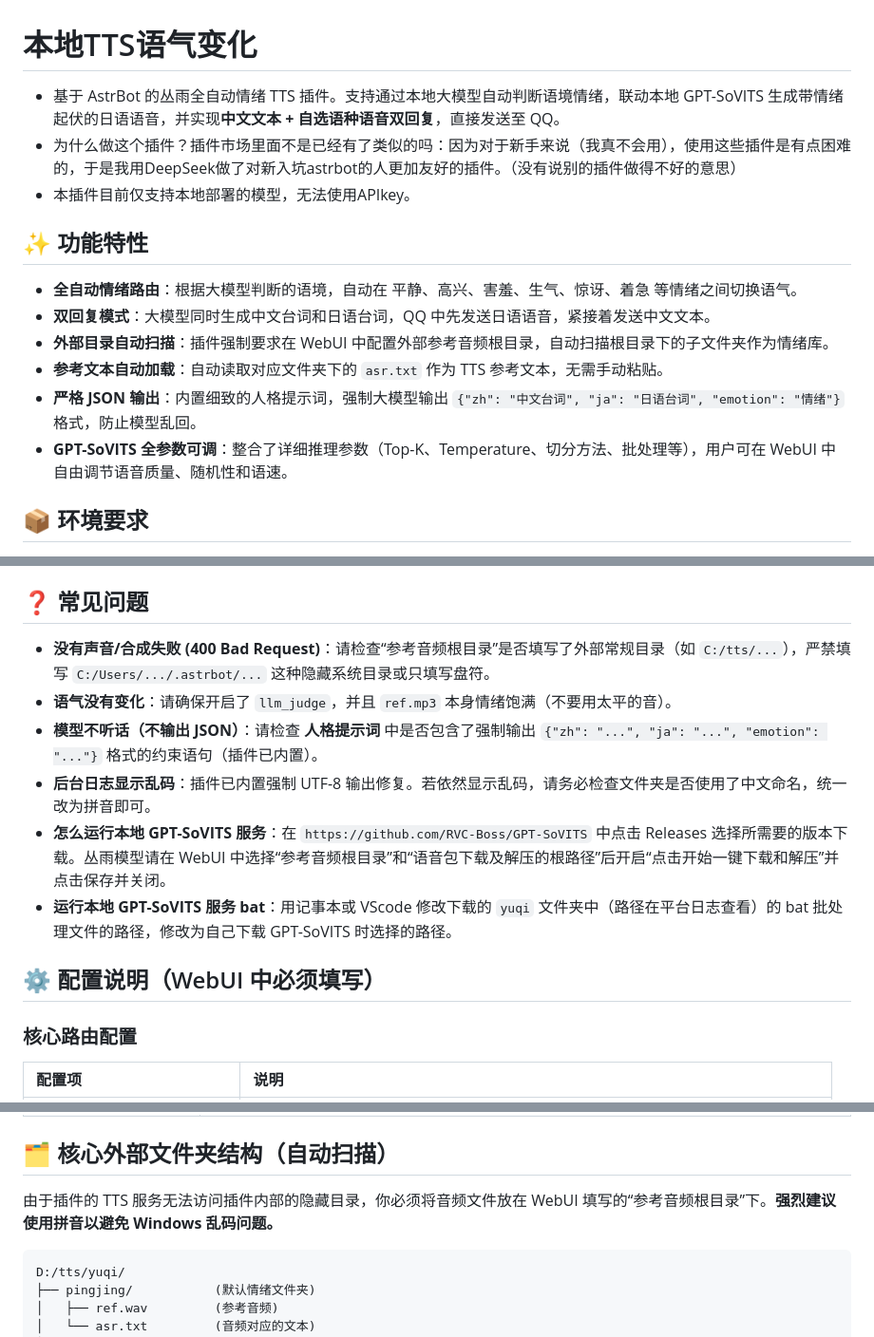
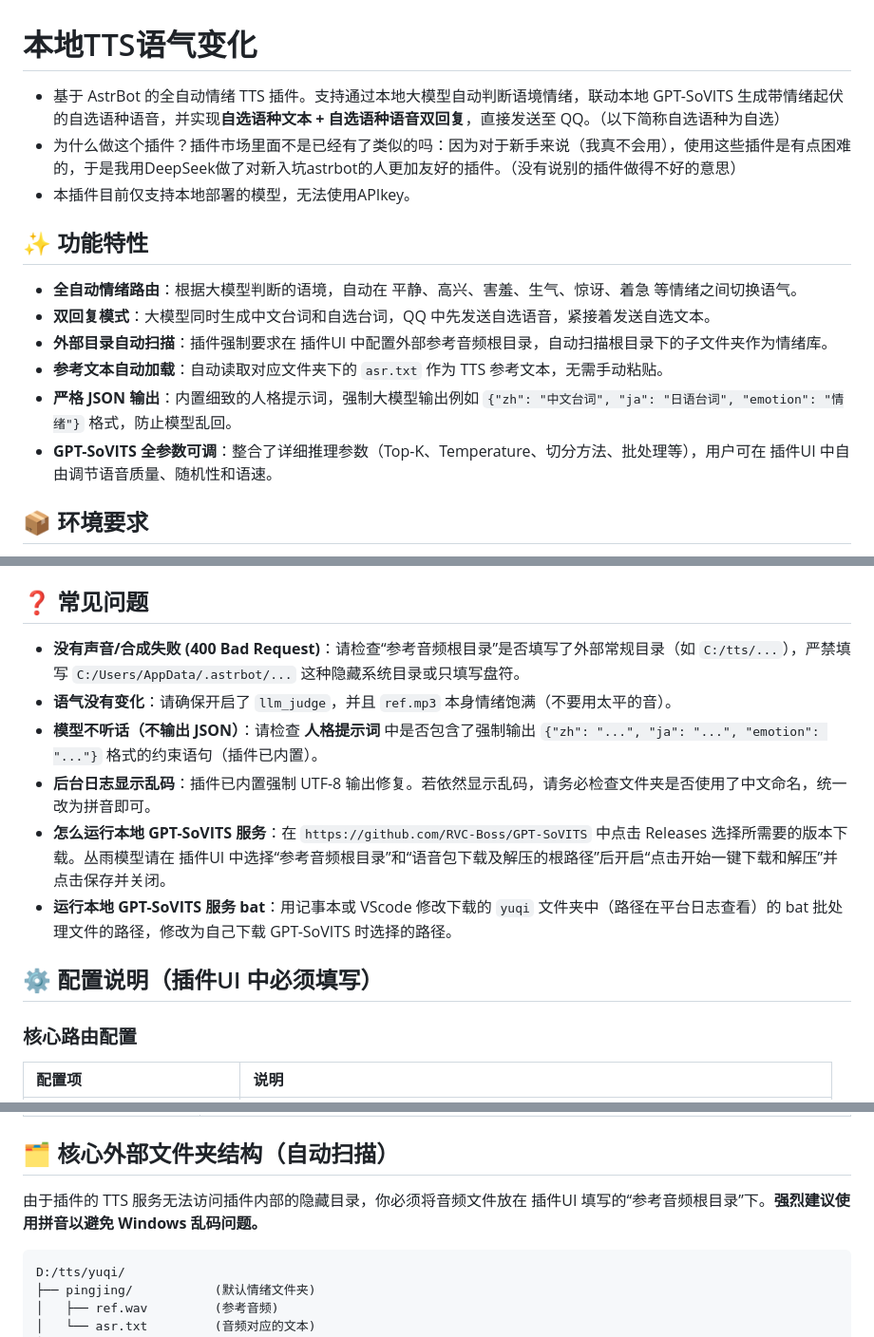
Before and after one commit to slpk1ng/Local_TTS_Voice_Modulation, a Markdown page: README.md, 3 parts joined by grey strips. Shown at 95% size. Drawn GitHub-style.

````diff
--- a/README.md
+++ b/README.md
@@ -1,17 +1,17 @@
 # 本地TTS语气变化
 
-- 基于 AstrBot 的丛雨全自动情绪 TTS 插件。支持通过本地大模型自动判断语境情绪，联动本地 GPT-SoVITS 生成带情绪起伏的日语语音，并实现**中文文本 + 自选语种语音双回复**，直接发送至 QQ。
+- 基于 AstrBot 的全自动情绪 TTS 插件。支持通过本地大模型自动判断语境情绪，联动本地 GPT-SoVITS 生成带情绪起伏的自选语种语音，并实现**自选语种文本 + 自选语种语音双回复**，直接发送至 QQ。（以下简称自选语种为自选）
 - 为什么做这个插件？插件市场里面不是已经有了类似的吗：因为对于新手来说（我真不会用），使用这些插件是有点困难的，于是我用DeepSeek做了对新入坑astrbot的人更加友好的插件。（没有说别的插件做得不好的意思）
 - 本插件目前仅支持本地部署的模型，无法使用APIkey。
 
 ## ✨ 功能特性
 
 - **全自动情绪路由**：根据大模型判断的语境，自动在 平静、高兴、害羞、生气、惊讶、着急 等情绪之间切换语气。
-- **双回复模式**：大模型同时生成中文台词和日语台词，QQ 中先发送日语语音，紧接着发送中文文本。
-- **外部目录自动扫描**：插件强制要求在 WebUI 中配置外部参考音频根目录，自动扫描根目录下的子文件夹作为情绪库。
+- **双回复模式**：大模型同时生成中文台词和自选台词，QQ 中先发送自选语音，紧接着发送自选文本。
+- **外部目录自动扫描**：插件强制要求在 插件UI 中配置外部参考音频根目录，自动扫描根目录下的子文件夹作为情绪库。
 - **参考文本自动加载**：自动读取对应文件夹下的 `asr.txt` 作为 TTS 参考文本，无需手动粘贴。
-- **严格 JSON 输出**：内置细致的人格提示词，强制大模型输出 `{"zh": "中文台词", "ja": "日语台词", "emotion": "情绪"}` 格式，防止模型乱回。
-- **GPT-SoVITS 全参数可调**：整合了详细推理参数（Top-K、Temperature、切分方法、批处理等），用户可在 WebUI 中自由调节语音质量、随机性和语速。
+- **严格 JSON 输出**：内置细致的人格提示词，强制大模型输出例如 `{"zh": "中文台词", "ja": "日语台词", "emotion": "情绪"}` 格式，防止模型乱回。
+- **GPT-SoVITS 全参数可调**：整合了详细推理参数（Top-K、Temperature、切分方法、批处理等），用户可在 插件UI 中自由调节语音质量、随机性和语速。
 
 ## 📦 环境要求
 
@@ -34,14 +34,14 @@
 
 ## ❓ 常见问题
 
-- **没有声音/合成失败 (400 Bad Request)**：请检查“参考音频根目录”是否填写了外部常规目录（如 `C:/tts/...`），严禁填写 `C:/Users/.../.astrbot/...` 这种隐藏系统目录或只填写盘符。
+- **没有声音/合成失败 (400 Bad Request)**：请检查“参考音频根目录”是否填写了外部常规目录（如 `C:/tts/...`），严禁填写 `C:/Users/AppData/.astrbot/...` 这种隐藏系统目录或只填写盘符。
 - **语气没有变化**：请确保开启了 `llm_judge`，并且 `ref.mp3` 本身情绪饱满（不要用太平的音）。
 - **模型不听话（不输出 JSON）**：请检查 **人格提示词** 中是否包含了强制输出 `{"zh": "...", "ja": "...", "emotion": "..."}` 格式的约束语句（插件已内置）。
 - **后台日志显示乱码**：插件已内置强制 UTF-8 输出修复。若依然显示乱码，请务必检查文件夹是否使用了中文命名，统一改为拼音即可。
-- **怎么运行本地 GPT-SoVITS 服务**：在 `https://github.com/RVC-Boss/GPT-SoVITS` 中点击 Releases 选择所需要的版本下载。丛雨模型请在 WebUI 中选择“参考音频根目录”和“语音包下载及解压的根路径”后开启“点击开始一键下载和解压”并点击保存并关闭。
+- **怎么运行本地 GPT-SoVITS 服务**：在 `https://github.com/RVC-Boss/GPT-SoVITS` 中点击 Releases 选择所需要的版本下载。丛雨模型请在 插件UI 中选择“参考音频根目录”和“语音包下载及解压的根路径”后开启“点击开始一键下载和解压”并点击保存并关闭。
 - **运行本地 GPT-SoVITS 服务 bat**：用记事本或 VScode 修改下载的 `yuqi` 文件夹中（路径在平台日志查看）的 bat 批处理文件的路径，修改为自己下载 GPT-SoVITS 时选择的路径。
 
-## ⚙️ 配置说明（WebUI 中必须填写）
+## ⚙️ 配置说明（插件UI 中必须填写）
 
 ### 核心路由配置
 
@@ -73,7 +73,7 @@
 
 ## 🗂️ 核心外部文件夹结构（自动扫描）
 
-由于插件的 TTS 服务无法访问插件内部的隐藏目录，你必须将音频文件放在 WebUI 填写的“参考音频根目录”下。**强烈建议使用拼音以避免 Windows 乱码问题。**
+由于插件的 TTS 服务无法访问插件内部的隐藏目录，你必须将音频文件放在 插件UI 填写的“参考音频根目录”下。**强烈建议使用拼音以避免 Windows 乱码问题。**
 
 ```text
 D:/tts/yuqi/
````
Also changed, not shown: other parts of README.md (+1 -0 lines).
